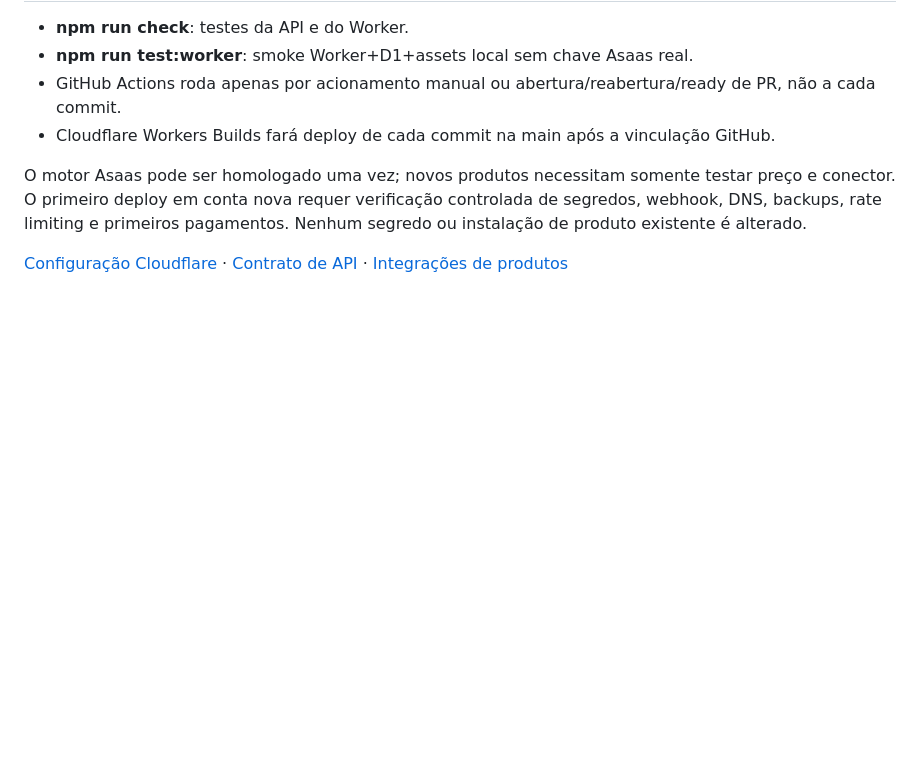
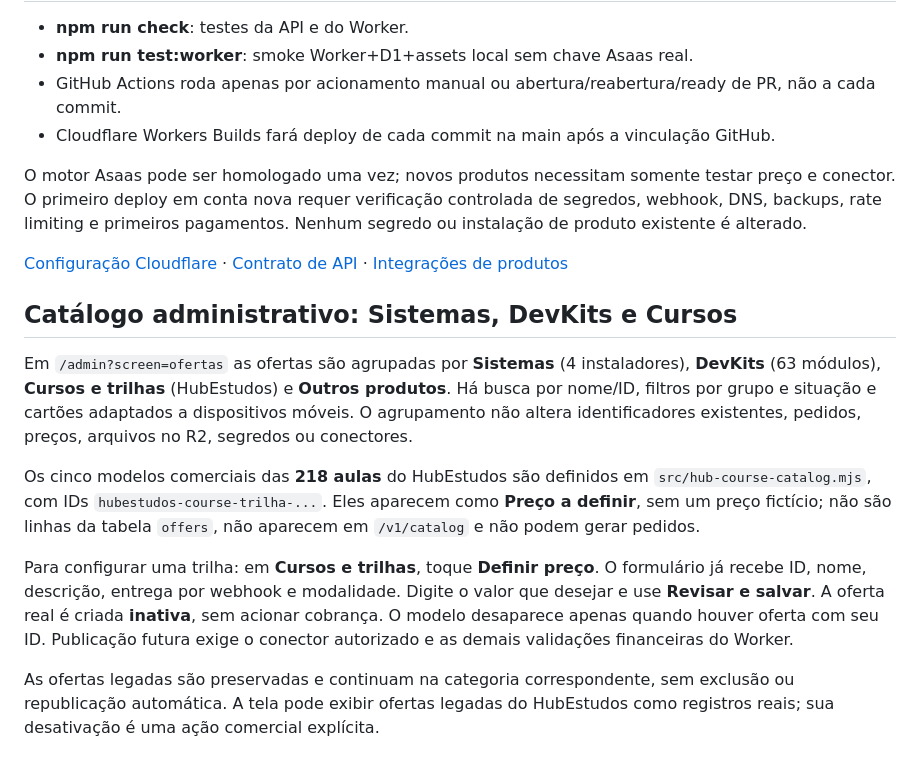
Before and after one commit to nutricionistaalmeidavh-spec/pagamentos-artisys, a Markdown page: README.md, the part around the change. Drawn GitHub-style; blank space fills up the shorter version.

Commit message:
docs: explain safe grouped catalog and unpriced Hub course registration

```diff
--- a/README.md
+++ b/README.md
@@ -37,3 +37,27 @@ Arquivos digitais em R2: releases/NOME_DO_ARQUIVO, servidos com token do comprad
 O motor Asaas pode ser homologado uma vez; novos produtos necessitam somente testar preço e conector. O primeiro deploy em conta nova requer verificação controlada de segredos, webhook, DNS, backups, rate limiting e primeiros pagamentos. Nenhum segredo ou instalação de produto existente é alterado.
 
 [Configuração Cloudflare](docs/CLOUDFLARE.md) · [Contrato de API](docs/openapi.yaml) · [Integrações de produtos](docs/INTEGRACAO.md)
+
+
+## Catálogo administrativo: Sistemas, DevKits e Cursos
+
+Em `/admin?screen=ofertas` as ofertas são agrupadas por **Sistemas** (4 instaladores),
+**DevKits** (63 módulos), **Cursos e trilhas** (HubEstudos) e **Outros produtos**.
+Há busca por nome/ID, filtros por grupo e situação e cartões adaptados a dispositivos móveis.
+O agrupamento não altera identificadores existentes, pedidos, preços, arquivos no R2, segredos ou conectores.
+
+Os cinco modelos comerciais das **218 aulas** do HubEstudos são definidos em
+`src/hub-course-catalog.mjs`, com IDs `hubestudos-course-trilha-...`.
+Eles aparecem como **Preço a definir**, sem um preço fictício; não são linhas da
+tabela `offers`, não aparecem em `/v1/catalog` e não podem gerar pedidos.
+
+Para configurar uma trilha: em **Cursos e trilhas**, toque **Definir preço**.
+O formulário já recebe ID, nome, descrição, entrega por webhook e modalidade.
+Digite o valor que desejar e use **Revisar e salvar**. A oferta real é criada
+**inativa**, sem acionar cobrança. O modelo desaparece apenas quando houver
+oferta com seu ID. Publicação futura exige o conector autorizado e as demais
+validações financeiras do Worker.
+
+As ofertas legadas são preservadas e continuam na categoria correspondente,
+sem exclusão ou republicação automática. A tela pode exibir ofertas legadas do
+HubEstudos como registros reais; sua desativação é uma ação comercial explícita.
```
